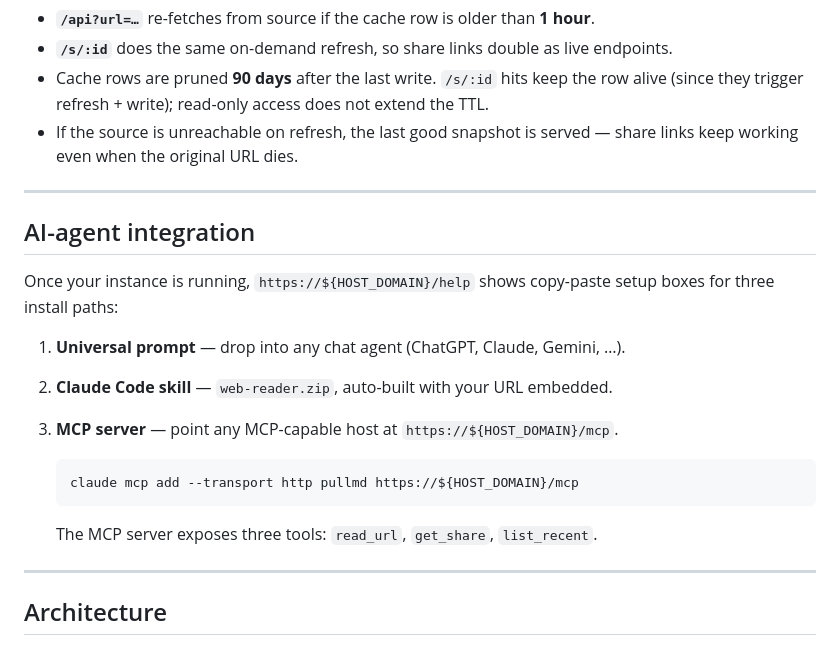
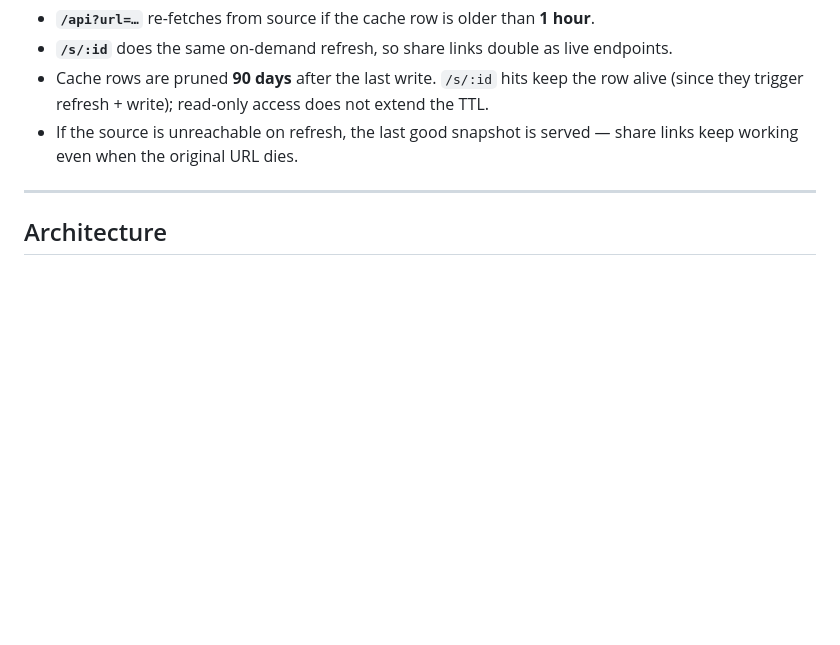
Before and after one commit to resonact0/pullmd, a Markdown page: README.md, the part around one of its changes. GitHub-like rendering; blank space fills up the shorter version.

````diff
--- a/README.md
+++ b/README.md
@@ -187,23 +263,6 @@ users get a copy-paste setup that points at *your* instance.
 
 ---
 
-## AI-agent integration
-
-Once your instance is running, `https://${HOST_DOMAIN}/help` shows
-copy-paste setup boxes for three install paths:
-
-1. **Universal prompt** — drop into any chat agent (ChatGPT, Claude, Gemini, …).
-2. **Claude Code skill** — `web-reader.zip`, auto-built with your URL embedded.
-3. **MCP server** — point any MCP-capable host at `https://${HOST_DOMAIN}/mcp`.
-
-   ```bash
-   claude mcp add --transport http pullmd https://${HOST_DOMAIN}/mcp
-   ```
-
-   The MCP server exposes three tools: `read_url`, `get_share`, `list_recent`.
-
----
-
 ## Architecture
 
 - `server.js` — Express app factory (`createApp`) with dependency injection for tests. Exposes `/api` and `/api/stream` (SSE).
````
Also changed, not shown: other parts of README.md (+76 -0 lines).
